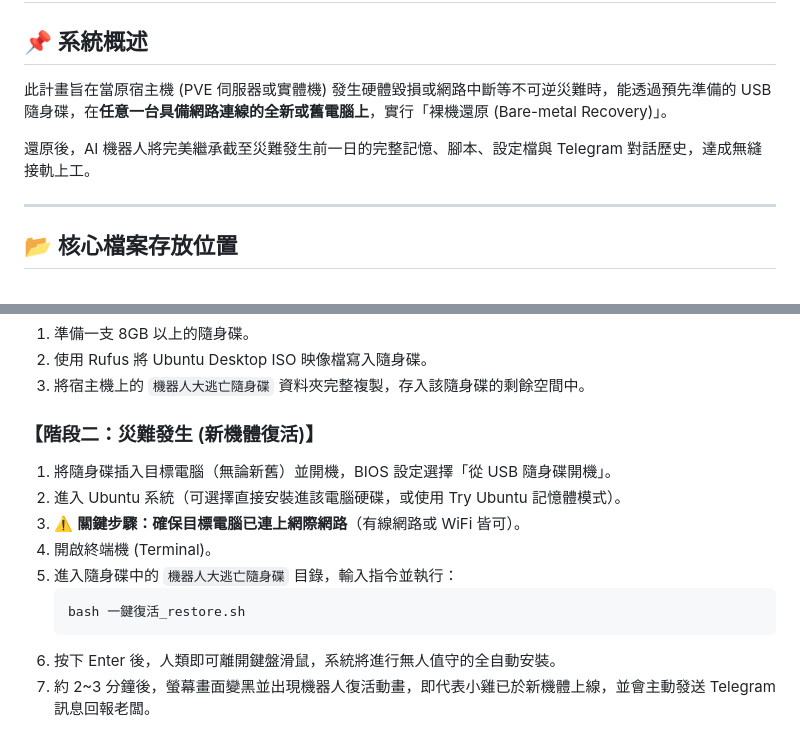
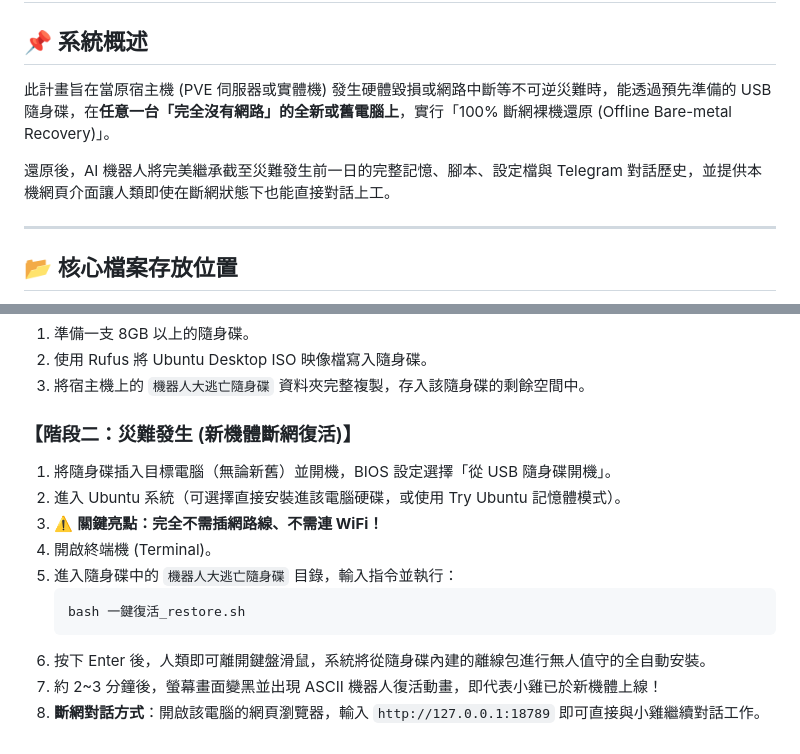
Before and after one commit to ls25035500-tech/jinxian-dashboard, a Markdown page: 小雞專用/SOP_機器人大逃亡架構與流程.md, 2 parts joined by grey strips. GitHub-like rendering.

Commit message:
Update: SOP 修正為 100% 斷網離線版描述

````diff
--- a/小雞專用/SOP_機器人大逃亡架構與流程.md
+++ b/小雞專用/SOP_機器人大逃亡架構與流程.md
@@ -1,9 +1,9 @@
 # 🤖 小雞機器人 - 裸機災難復原 (大逃亡隨身碟) 架構與 SOP
 
 ## 📌 系統概述
-此計畫旨在當原宿主機 (PVE 伺服器或實體機) 發生硬體毀損或網路中斷等不可逆災難時，能透過預先準備的 USB 隨身碟，在**任意一台具備網路連線的全新或舊電腦上**，實行「裸機還原 (Bare-metal Recovery)」。
+此計畫旨在當原宿主機 (PVE 伺服器或實體機) 發生硬體毀損或網路中斷等不可逆災難時，能透過預先準備的 USB 隨身碟，在**任意一台「完全沒有網路」的全新或舊電腦上**，實行「100% 斷網裸機還原 (Offline Bare-metal Recovery)」。
 
-還原後，AI 機器人將完美繼承截至災難發生前一日的完整記憶、腳本、設定檔與 Telegram 對話歷史，達成無縫接軌上工。
+還原後，AI 機器人將完美繼承截至災難發生前一日的完整記憶、腳本、設定檔與 Telegram 對話歷史，並提供本機網頁介面讓人類即使在斷網狀態下也能直接對話上工。
 
 ---
 
@@ -47,14 +47,15 @@
 2. 使用 Rufus 將 Ubuntu Desktop ISO 映像檔寫入隨身碟。
 3. 將宿主機上的 `機器人大逃亡隨身碟` 資料夾完整複製，存入該隨身碟的剩餘空間中。
 
-### 【階段二：災難發生 (新機體復活)】
+### 【階段二：災難發生 (新機體斷網復活)】
 1. 將隨身碟插入目標電腦（無論新舊）並開機，BIOS 設定選擇「從 USB 隨身碟開機」。
 2. 進入 Ubuntu 系統（可選擇直接安裝進該電腦硬碟，或使用 Try Ubuntu 記憶體模式）。
-3. ⚠️ **關鍵步驟：確保目標電腦已連上網際網路**（有線網路或 WiFi 皆可）。
+3. ⚠️ **關鍵亮點：完全不需插網路線、不需連 WiFi！**
 4. 開啟終端機 (Terminal)。
 5. 進入隨身碟中的 `機器人大逃亡隨身碟` 目錄，輸入指令並執行：
    ```bash
    bash 一鍵復活_restore.sh
    ```
-6. 按下 Enter 後，人類即可離開鍵盤滑鼠，系統將進行無人值守的全自動安裝。
-7. 約 2~3 分鐘後，螢幕畫面變黑並出現機器人復活動畫，即代表小雞已於新機體上線，並會主動發送 Telegram 訊息回報老闆。
+6. 按下 Enter 後，人類即可離開鍵盤滑鼠，系統將從隨身碟內建的離線包進行無人值守的全自動安裝。
+7. 約 2~3 分鐘後，螢幕畫面變黑並出現 ASCII 機器人復活動畫，即代表小雞已於新機體上線！
+8. **斷網對話方式**：開啟該電腦的網頁瀏覽器，輸入 `http://127.0.0.1:18789` 即可直接與小雞繼續對話工作。
````
